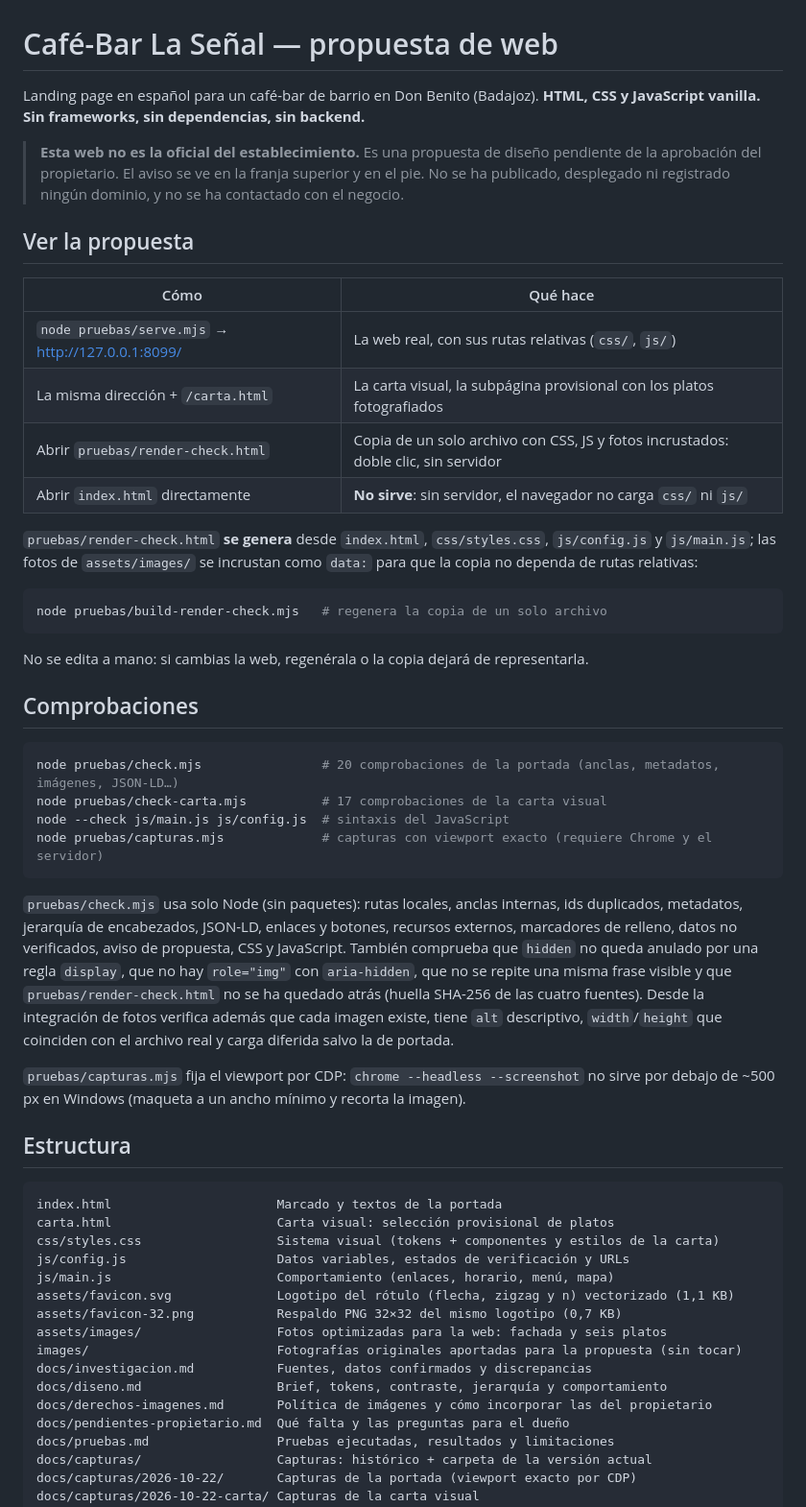
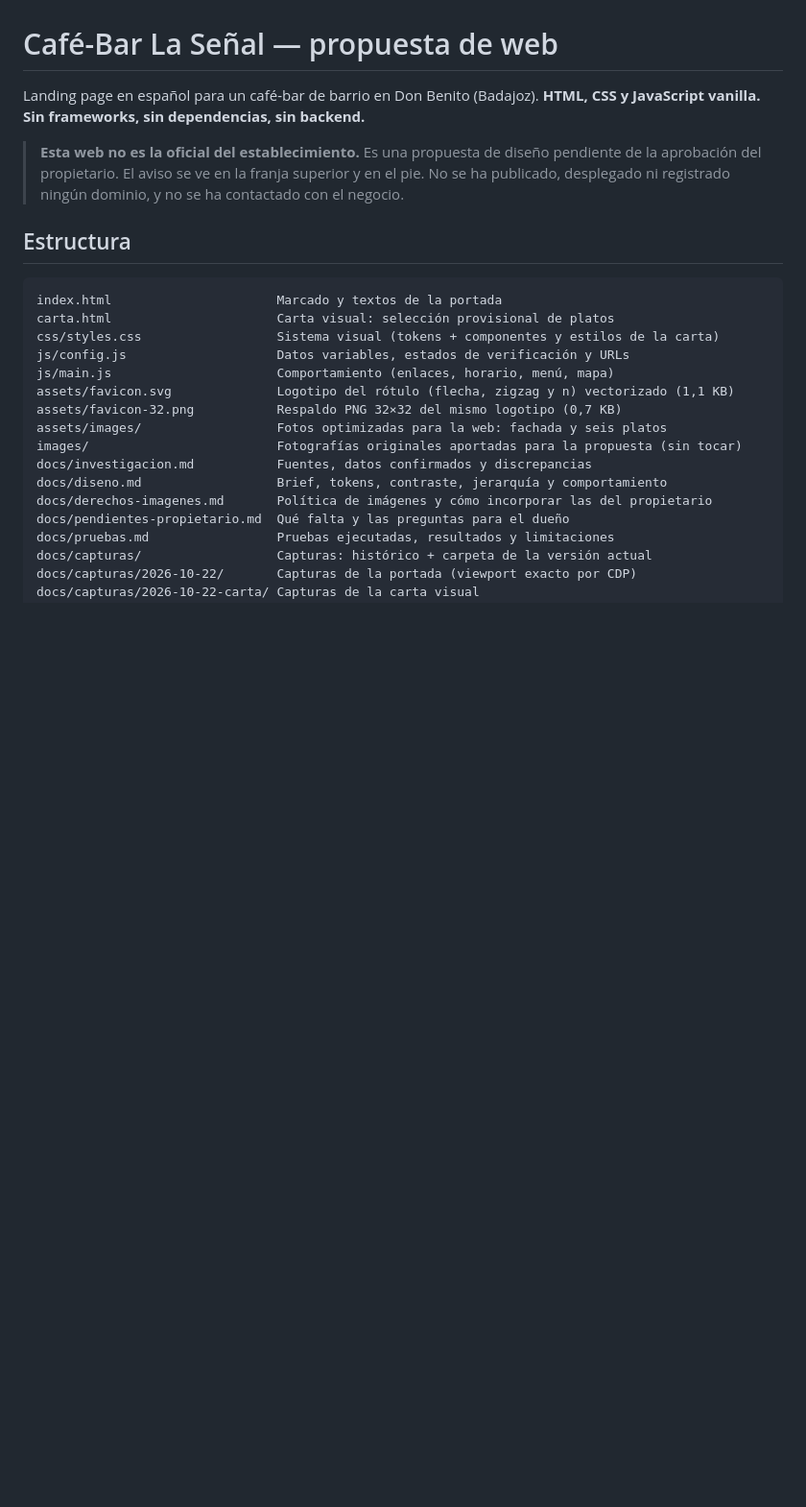
Before and after one commit to NormalGuy749/Cafe-Bar-La-Se-al, a Markdown page: README.md, the part around one of its changes. Shown at 96% size. GitHub-like rendering; blank space fills up the shorter version.

Commit message:
Remove proposal details and checks from README
¡

````diff
--- a/README.md
+++ b/README.md
@@ -7,46 +7,6 @@ Landing page en español para un café-bar de barrio en Don Benito (Badajoz).
 > aprobación del propietario. El aviso se ve en la franja superior y en el pie.
 > No se ha publicado, desplegado ni registrado ningún dominio, y no se ha contactado con el
 > negocio.
-
-## Ver la propuesta
-
-| Cómo | Qué hace |
-|---|---|
-| `node pruebas/serve.mjs` → <http://127.0.0.1:8099/> | La web real, con sus rutas relativas (`css/`, `js/`) |
-| La misma dirección + `/carta.html` | La carta visual, la subpágina provisional con los platos fotografiados |
-| Abrir `pruebas/render-check.html` | Copia de un solo archivo con CSS, JS y fotos incrustados: doble clic, sin servidor |
-| Abrir `index.html` directamente | **No sirve**: sin servidor, el navegador no carga `css/` ni `js/` |
-
-`pruebas/render-check.html` **se genera** desde `index.html`, `css/styles.css`, `js/config.js` y
-`js/main.js`; las fotos de `assets/images/` se incrustan como `data:` para que la copia no dependa
-de rutas relativas:
-
-```bash
-node pruebas/build-render-check.mjs   # regenera la copia de un solo archivo
-```
-
-No se edita a mano: si cambias la web, regenérala o la copia dejará de representarla.
-
-## Comprobaciones
-
-```bash
-node pruebas/check.mjs                # 20 comprobaciones de la portada (anclas, metadatos, imágenes, JSON-LD…)
-node pruebas/check-carta.mjs          # 17 comprobaciones de la carta visual
-node --check js/main.js js/config.js  # sintaxis del JavaScript
-node pruebas/capturas.mjs             # capturas con viewport exacto (requiere Chrome y el servidor)
-```
-
-`pruebas/check.mjs` usa solo Node (sin paquetes): rutas locales, anclas internas, ids duplicados,
-metadatos, jerarquía de encabezados, JSON-LD, enlaces y botones, recursos externos, marcadores de
-relleno, datos no verificados, aviso de propuesta, CSS y JavaScript. También comprueba que `hidden`
-no queda anulado por una regla `display`, que no hay `role="img"` con `aria-hidden`, que no se
-repite una misma frase visible y que `pruebas/render-check.html` no se ha quedado atrás (huella
-SHA-256 de las cuatro fuentes). Desde la integración de fotos verifica además que cada imagen
-existe, tiene `alt` descriptivo, `width`/`height` que coinciden con el archivo real y carga
-diferida salvo la de portada.
-
-`pruebas/capturas.mjs` fija el viewport por CDP: `chrome --headless --screenshot` no sirve por
-debajo de ~500 px en Windows (maqueta a un ancho mínimo y recorta la imagen).
 
 ## Estructura
 
````
Also changed, not shown: other parts of README.md (+0 -33 lines).
